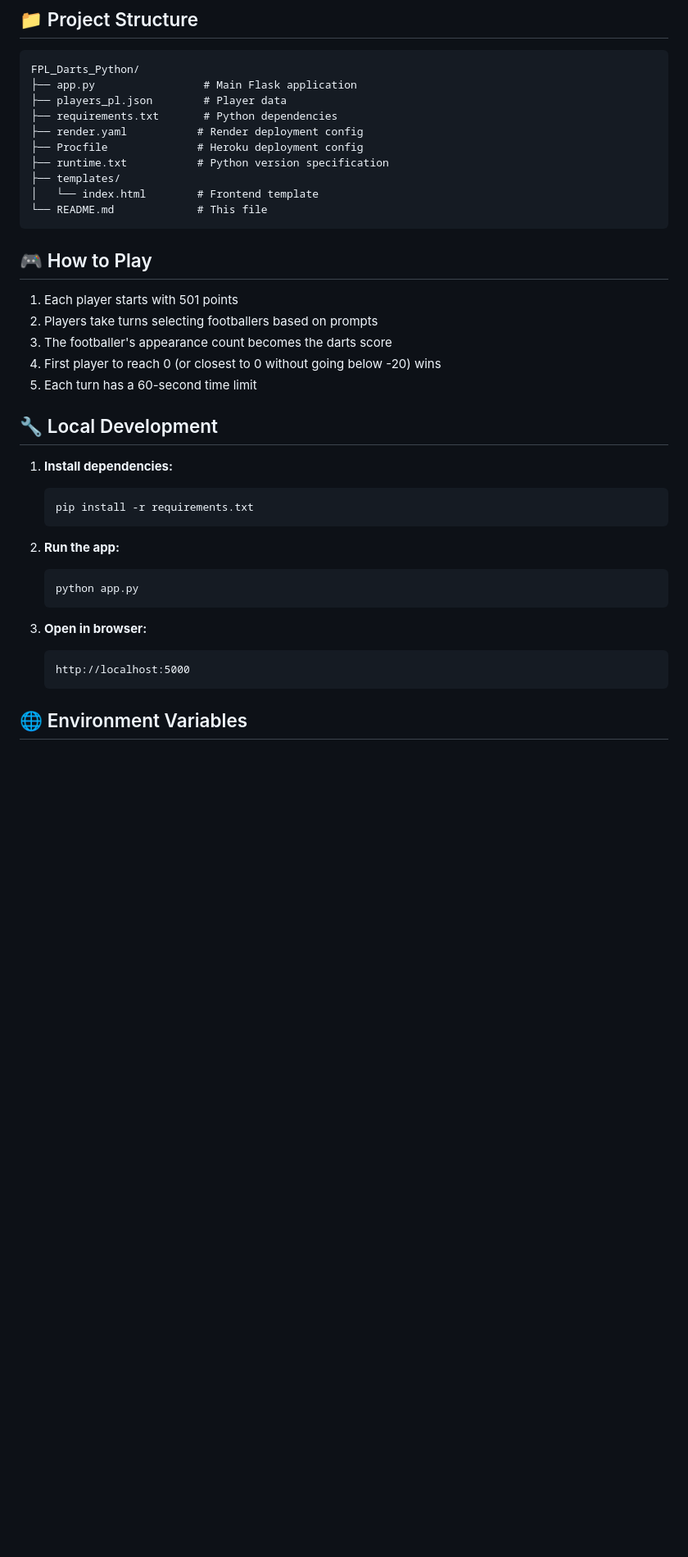
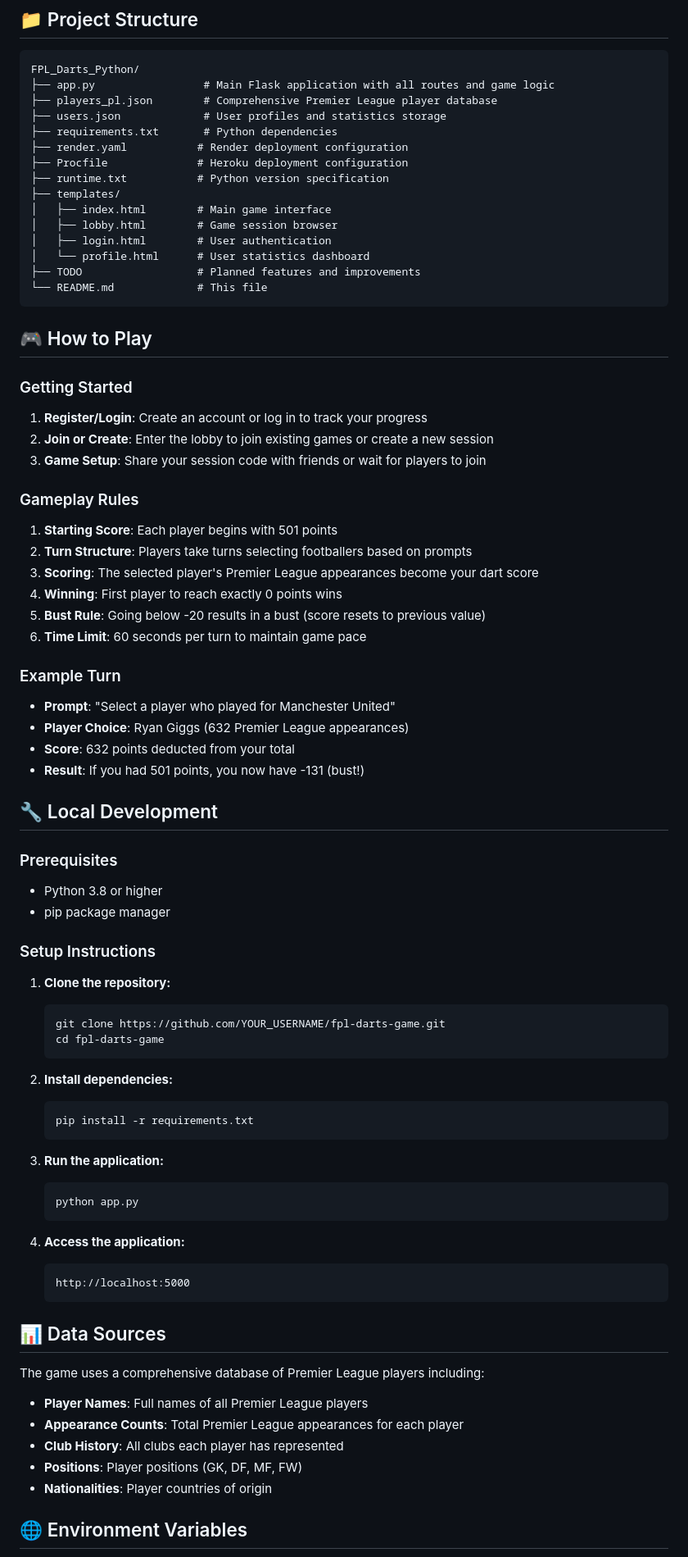
Before and after one commit to StevenGuiry/premier-league-dartsgame, a Markdown page: README.md, the part around one of its changes. Shown at 82% size. Drawn GitHub-style; blank space fills up the shorter version.

Commit message:
Update README.md with comprehensive app description and features

````diff
--- a/README.md
+++ b/README.md
@@ -63,41 +96,80 @@ A Premier League Darts game where players select footballers based on prompts an
 
 ```
 FPL_Darts_Python/
-├── app.py                 # Main Flask application
-├── players_pl.json        # Player data
+├── app.py                 # Main Flask application with all routes and game logic
+├── players_pl.json        # Comprehensive Premier League player database
+├── users.json             # User profiles and statistics storage
 ├── requirements.txt       # Python dependencies
-├── render.yaml           # Render deployment config
-├── Procfile              # Heroku deployment config
+├── render.yaml           # Render deployment configuration
+├── Procfile              # Heroku deployment configuration
 ├── runtime.txt           # Python version specification
 ├── templates/
-│   └── index.html        # Frontend template
+│   ├── index.html        # Main game interface
+│   ├── lobby.html        # Game session browser
+│   ├── login.html        # User authentication
+│   └── profile.html      # User statistics dashboard
+├── TODO                  # Planned features and improvements
 └── README.md             # This file
 ```
 
 ## 🎮 How to Play
 
-1. Each player starts with 501 points
-2. Players take turns selecting footballers based on prompts
-3. The footballer's appearance count becomes the darts score
-4. First player to reach 0 (or closest to 0 without going below -20) wins
-5. Each turn has a 60-second time limit
+### Getting Started
+1. **Register/Login**: Create an account or log in to track your progress
+2. **Join or Create**: Enter the lobby to join existing games or create a new session
+3. **Game Setup**: Share your session code with friends or wait for players to join
+
+### Gameplay Rules
+1. **Starting Score**: Each player begins with 501 points
+2. **Turn Structure**: Players take turns selecting footballers based on prompts
+3. **Scoring**: The selected player's Premier League appearances become your dart score
+4. **Winning**: First player to reach exactly 0 points wins
+5. **Bust Rule**: Going below -20 results in a bust (score resets to previous value)
+6. **Time Limit**: 60 seconds per turn to maintain game pace
+
+### Example Turn
+- **Prompt**: "Select a player who played for Manchester United"
+- **Player Choice**: Ryan Giggs (632 Premier League appearances)
+- **Score**: 632 points deducted from your total
+- **Result**: If you had 501 points, you now have -131 (bust!)
 
 ## 🔧 Local Development
 
-1. **Install dependencies:**
+### Prerequisites
+- Python 3.8 or higher
+- pip package manager
+
+### Setup Instructions
+
+1. **Clone the repository:**
+   ```bash
+   git clone https://github.com/YOUR_USERNAME/fpl-darts-game.git
+   cd fpl-darts-game
+   ```
+
+2. **Install dependencies:**
    ```bash
    pip install -r requirements.txt
    ```
 
-2. **Run the app:**
+3. **Run the application:**
    ```bash
    python app.py
    ```
 
-3. **Open in browser:**
+4. **Access the application:**
    ```
    http://localhost:5000
    ```
 
+## 📊 Data Sources
+
+The game uses a comprehensive database of Premier League players including:
+- **Player Names**: Full names of all Premier League players
+- **Appearance Counts**: Total Premier League appearances for each player
+- **Club History**: All clubs each player has represented
+- **Positions**: Player positions (GK, DF, MF, FW)
+- **Nationalities**: Player countries of origin
+
 ## 🌐 Environment Variables
 
````
Also changed, not shown: other parts of README.md (+85 -16 lines).
